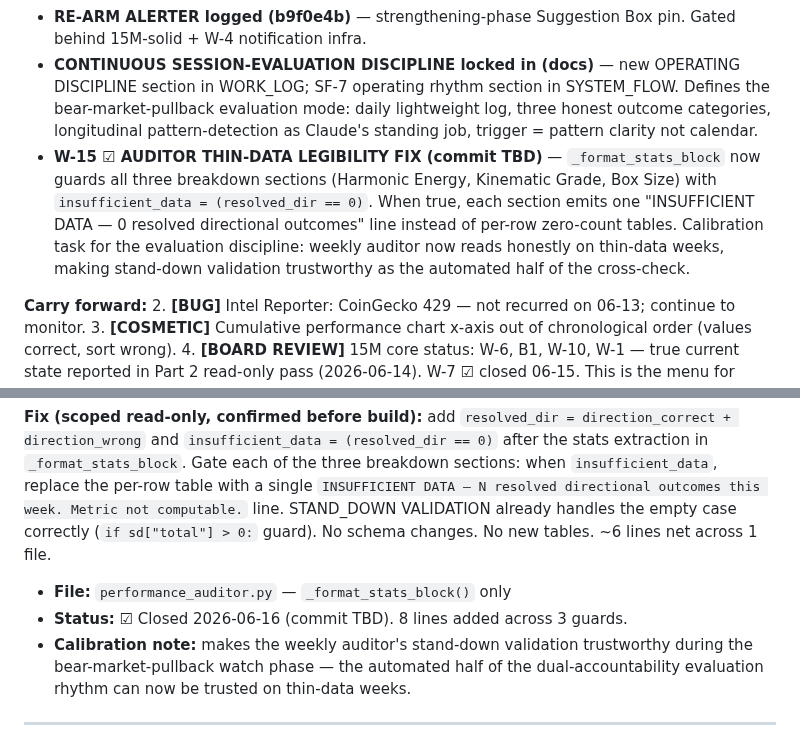
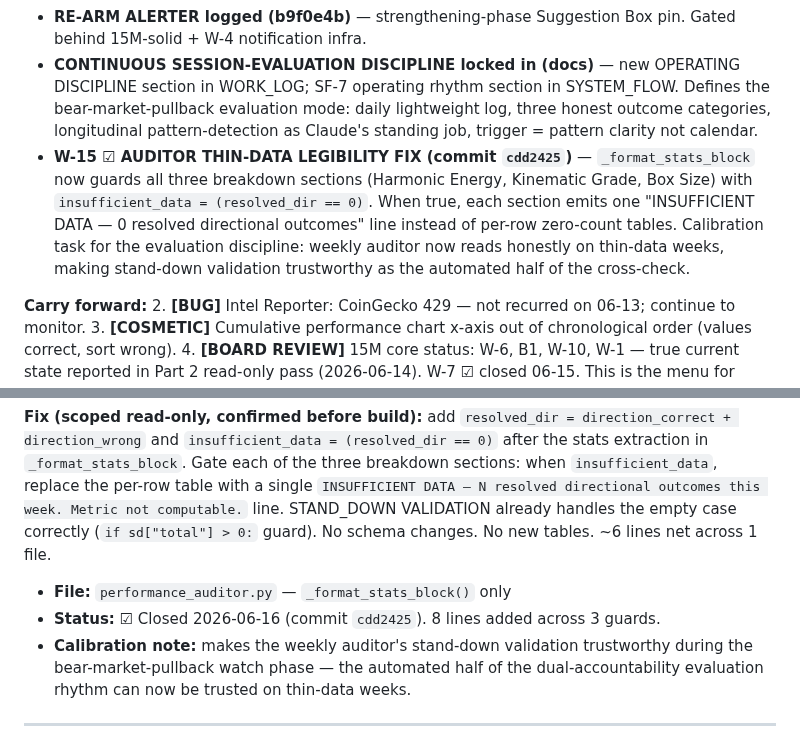
Before and after one commit to Kabroda-Trading/KTBB_APP_V2, a Markdown page: WORK_LOG.md, 2 parts joined by grey strips. GitHub-like rendering.

Commit message:
DOCS: backfill commit hash cdd2425 into W-15 TBD placeholders
Co-Authored-By: Claude Sonnet 4.6 <noreply@anthropic.com>

```diff
--- a/WORK_LOG.md
+++ b/WORK_LOG.md
@@ -144,7 +144,7 @@ This is the W-3 backtest target — not a generic backtester, but a weather-read
 - **W-9 Phase 2 fix (3385a7b) live, forward verification pending** — first real day on production. Next gate: a FILLED trade that hits stop or T1 after 3 PM ET must record `CLOSED_WIN` or `CLOSED_LOSS` with `closed_at` at the actual candle timestamp, not `EXPIRED`. Cannot be forced — confirms on the next filled session that resolves outside the 9 AM–3 PM window.
 - **RE-ARM ALERTER logged (b9f0e4b)** — strengthening-phase Suggestion Box pin. Gated behind 15M-solid + W-4 notification infra.
 - **CONTINUOUS SESSION-EVALUATION DISCIPLINE locked in (docs)** — new OPERATING DISCIPLINE section in WORK_LOG; SF-7 operating rhythm section in SYSTEM_FLOW. Defines the bear-market-pullback evaluation mode: daily lightweight log, three honest outcome categories, longitudinal pattern-detection as Claude's standing job, trigger = pattern clarity not calendar.
-- **W-15 ☑ AUDITOR THIN-DATA LEGIBILITY FIX (commit TBD)** — `_format_stats_block` now guards all three breakdown sections (Harmonic Energy, Kinematic Grade, Box Size) with `insufficient_data = (resolved_dir == 0)`. When true, each section emits one "INSUFFICIENT DATA — 0 resolved directional outcomes" line instead of per-row zero-count tables. Calibration task for the evaluation discipline: weekly auditor now reads honestly on thin-data weeks, making stand-down validation trustworthy as the automated half of the cross-check.
+- **W-15 ☑ AUDITOR THIN-DATA LEGIBILITY FIX (commit `cdd2425`)** — `_format_stats_block` now guards all three breakdown sections (Harmonic Energy, Kinematic Grade, Box Size) with `insufficient_data = (resolved_dir == 0)`. When true, each section emits one "INSUFFICIENT DATA — 0 resolved directional outcomes" line instead of per-row zero-count tables. Calibration task for the evaluation discipline: weekly auditor now reads honestly on thin-data weeks, making stand-down validation trustworthy as the automated half of the cross-check.
 
 **Carry forward:**
 2. **[BUG]** Intel Reporter: CoinGecko 429 — not recurred on 06-13; continue to monitor.
@@ -1150,7 +1150,7 @@ The weekly auditor's stand-down validation is the automated half; the daily manu
 **Fix (scoped read-only, confirmed before build):** add `resolved_dir = direction_correct + direction_wrong` and `insufficient_data = (resolved_dir == 0)` after the stats extraction in `_format_stats_block`. Gate each of the three breakdown sections: when `insufficient_data`, replace the per-row table with a single `INSUFFICIENT DATA — N resolved directional outcomes this week. Metric not computable.` line. STAND_DOWN VALIDATION already handles the empty case correctly (`if sd["total"] > 0:` guard). No schema changes. No new tables. ~6 lines net across 1 file.
 
 - **File:** `performance_auditor.py` — `_format_stats_block()` only
-- **Status:** ☑ Closed 2026-06-16 (commit TBD). 8 lines added across 3 guards.
+- **Status:** ☑ Closed 2026-06-16 (commit `cdd2425`). 8 lines added across 3 guards.
 - **Calibration note:** makes the weekly auditor's stand-down validation trustworthy during the bear-market-pullback watch phase — the automated half of the dual-accountability evaluation rhythm can now be trusted on thin-data weeks.
 
 ---
```
Also changed, not shown: SYSTEM_FLOW.md (+1 -1 lines).
